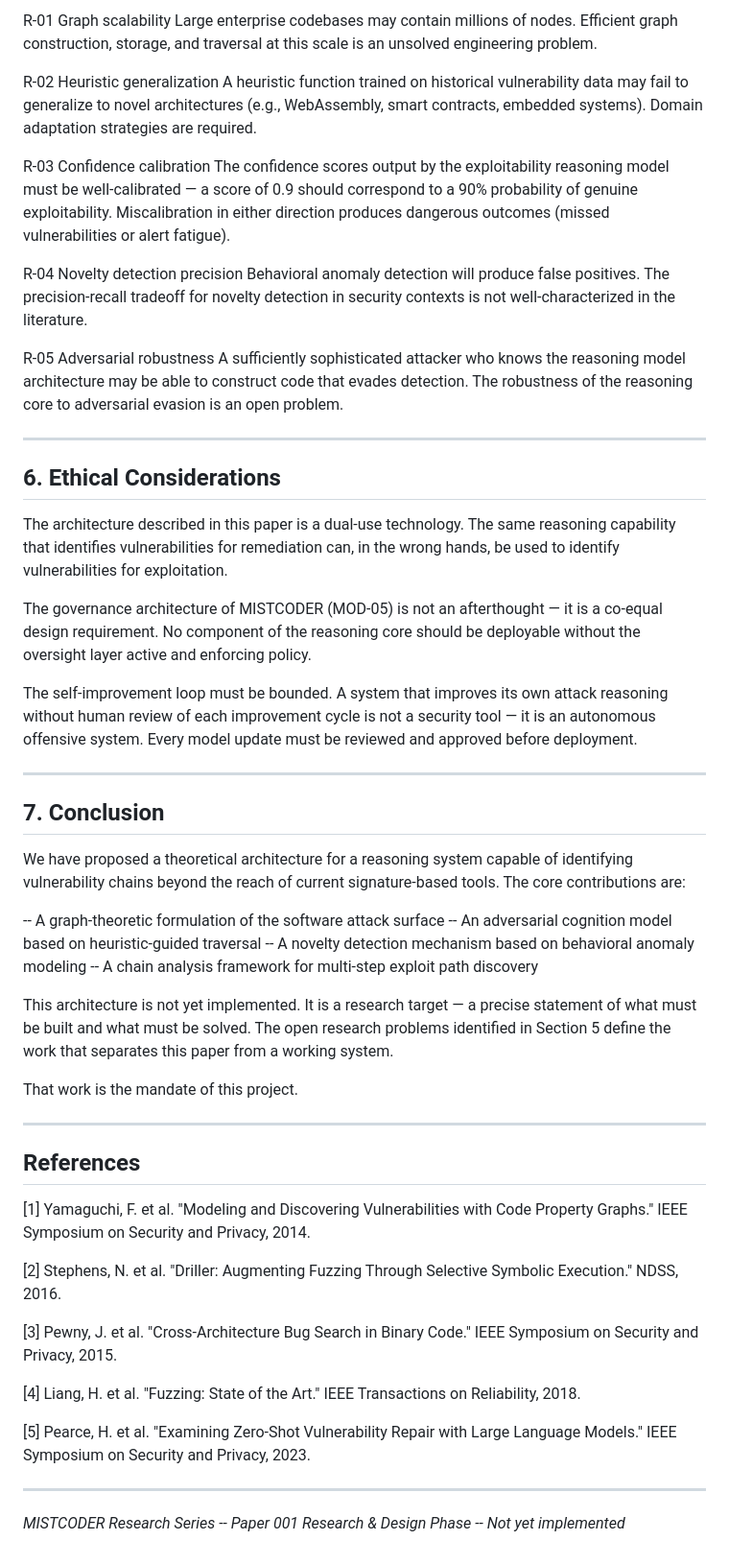
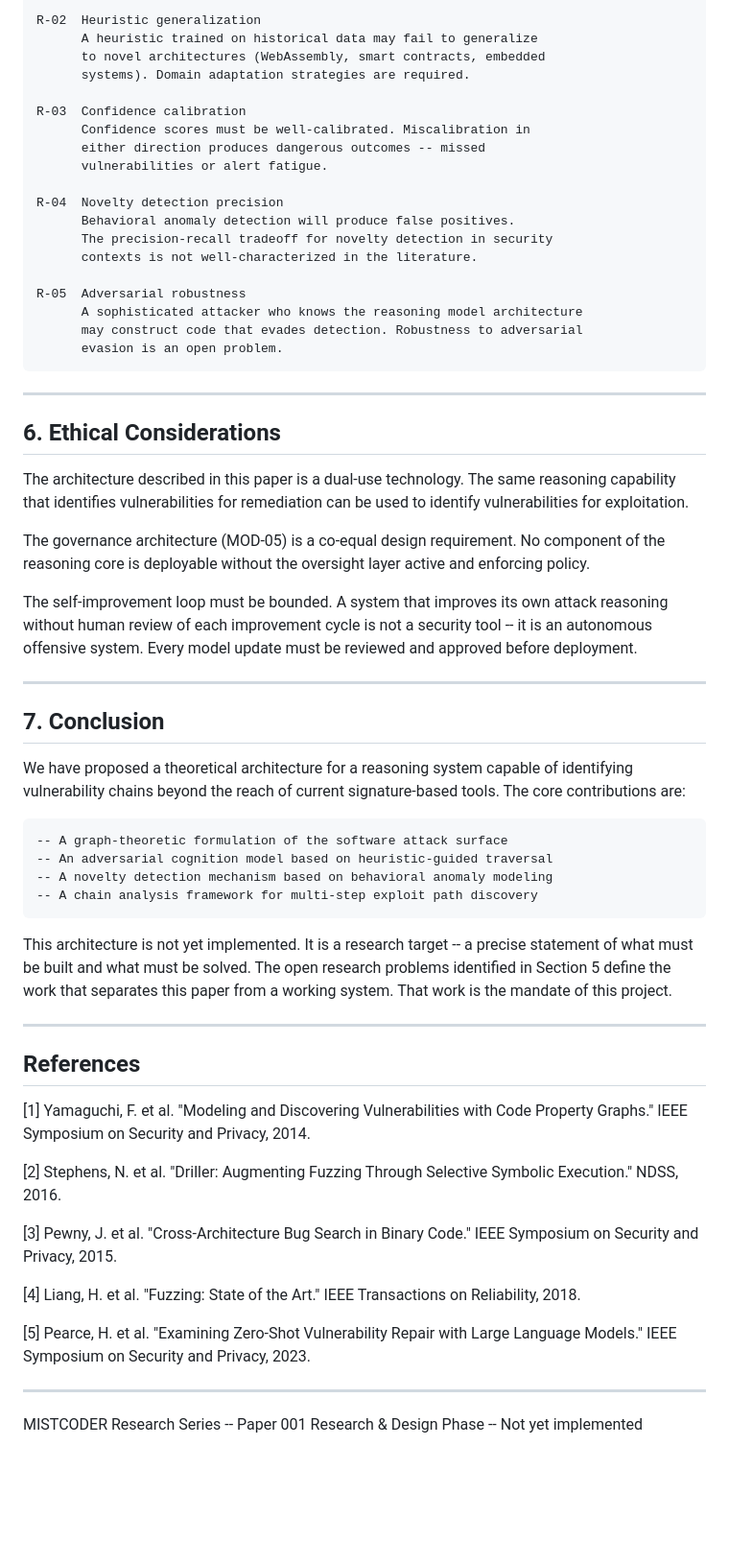
Before and after one commit to waren23greg-stack/MISTCODER, a Markdown page: research/papers/reasoning-core-architecture.md, the part around one of its changes. Shown at 96% size. GitHub-like rendering; blank space fills up the shorter version.

```diff
--- a/research/papers/reasoning-core-architecture.md
+++ b/research/papers/reasoning-core-architecture.md
@@ -267,48 +244,39 @@ implemented at production scale:
 
-  R-01  Graph scalability
-        Large enterprise codebases may contain millions of nodes.
-        Efficient graph construction, storage, and traversal at this
-        scale is an unsolved engineering problem.
+    R-02  Heuristic generalization
+          A heuristic trained on historical data may fail to generalize
+          to novel architectures (WebAssembly, smart contracts, embedded
+          systems). Domain adaptation strategies are required.
 
-  R-02  Heuristic generalization
-        A heuristic function trained on historical vulnerability data
-        may fail to generalize to novel architectures (e.g., WebAssembly,
-        smart contracts, embedded systems). Domain adaptation strategies
-        are required.
+    R-03  Confidence calibration
+          Confidence scores must be well-calibrated. Miscalibration in
+          either direction produces dangerous outcomes -- missed
+          vulnerabilities or alert fatigue.
 
-  R-03  Confidence calibration
-        The confidence scores output by the exploitability reasoning model
-        must be well-calibrated — a score of 0.9 should correspond to a
-        90% probability of genuine exploitability. Miscalibration in either
-        direction produces dangerous outcomes (missed vulnerabilities or
-        alert fatigue).
+    R-04  Novelty detection precision
+          Behavioral anomaly detection will produce false positives.
+          The precision-recall tradeoff for novelty detection in security
+          contexts is not well-characterized in the literature.
 
-  R-04  Novelty detection precision
-        Behavioral anomaly detection will produce false positives. The
-        precision-recall tradeoff for novelty detection in security contexts
-        is not well-characterized in the literature.
-
-  R-05  Adversarial robustness
-        A sufficiently sophisticated attacker who knows the reasoning model
-        architecture may be able to construct code that evades detection.
-        The robustness of the reasoning core to adversarial evasion is an
-        open problem.
+    R-05  Adversarial robustness
+          A sophisticated attacker who knows the reasoning model architecture
+          may construct code that evades detection. Robustness to adversarial
+          evasion is an open problem.
 
 ---
 
 ## 6. Ethical Considerations
 
 The architecture described in this paper is a dual-use technology. The same
-reasoning capability that identifies vulnerabilities for remediation can,
-in the wrong hands, be used to identify vulnerabilities for exploitation.
+reasoning capability that identifies vulnerabilities for remediation can be
+used to identify vulnerabilities for exploitation.
 
-The governance architecture of MISTCODER (MOD-05) is not an afterthought —
-it is a co-equal design requirement. No component of the reasoning core
-should be deployable without the oversight layer active and enforcing policy.
+The governance architecture (MOD-05) is a co-equal design requirement. No
+component of the reasoning core is deployable without the oversight layer
+active and enforcing policy.
 
 The self-improvement loop must be bounded. A system that improves its own
 attack reasoning without human review of each improvement cycle is not a
-security tool — it is an autonomous offensive system. Every model update
+security tool -- it is an autonomous offensive system. Every model update
 must be reviewed and approved before deployment.
 
 ---
@@ -319,17 +287,15 @@ We have proposed a theoretical architecture for a reasoning system capable
 of identifying vulnerability chains beyond the reach of current
 signature-based tools. The core contributions are:
 
-  -- A graph-theoretic formulation of the software attack surface
-  -- An adversarial cognition model based on heuristic-guided traversal
-  -- A novelty detection mechanism based on behavioral anomaly modeling
-  -- A chain analysis framework for multi-step exploit path discovery
+    -- A graph-theoretic formulation of the software attack surface
+    -- An adversarial cognition model based on heuristic-guided traversal
+    -- A novelty detection mechanism based on behavioral anomaly modeling
+    -- A chain analysis framework for multi-step exploit path discovery
 
-This architecture is not yet implemented. It is a research target — a precise
-statement of what must be built and what must be solved. The open research
-problems identified in Section 5 define the work that separates this paper
-from a working system.
-
-That work is the mandate of this project.
+This architecture is not yet implemented. It is a research target -- a
+precise statement of what must be built and what must be solved. The open
+research problems identified in Section 5 define the work that separates
+this paper from a working system. That work is the mandate of this project.
 
 ---
 
@@ -344,13 +310,13 @@ That work is the mandate of this project.
 [3] Pewny, J. et al. "Cross-Architecture Bug Search in Binary Code."
     IEEE Symposium on Security and Privacy, 2015.
 
-[4] Liang, H. et al. "Fuzzing: State of the Art." IEEE Transactions on
-    Reliability, 2018.
+[4] Liang, H. et al. "Fuzzing: State of the Art."
+    IEEE Transactions on Reliability, 2018.
 
 [5] Pearce, H. et al. "Examining Zero-Shot Vulnerability Repair with
     Large Language Models." IEEE Symposium on Security and Privacy, 2023.
 
 ---
 
-*MISTCODER Research Series -- Paper 001*
-*Research & Design Phase -- Not yet implemented*
+MISTCODER Research Series -- Paper 001
+Research & Design Phase -- Not yet implemented
```
Also changed, not shown: other parts of research/papers/reasoning-core-architecture.md (+136 -159 lines).
